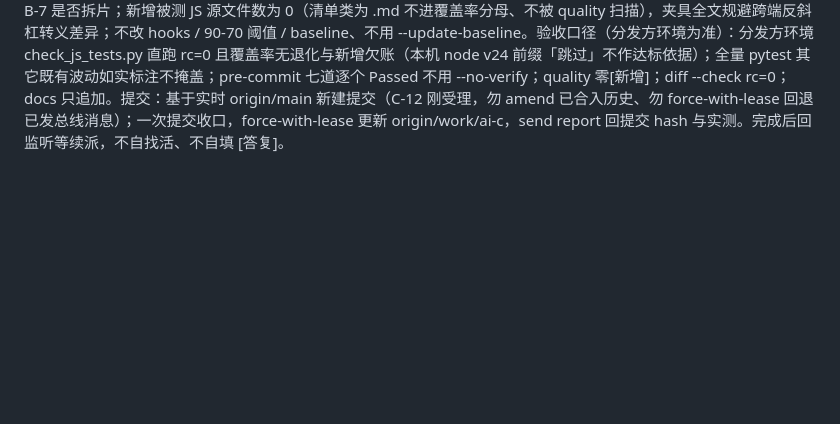
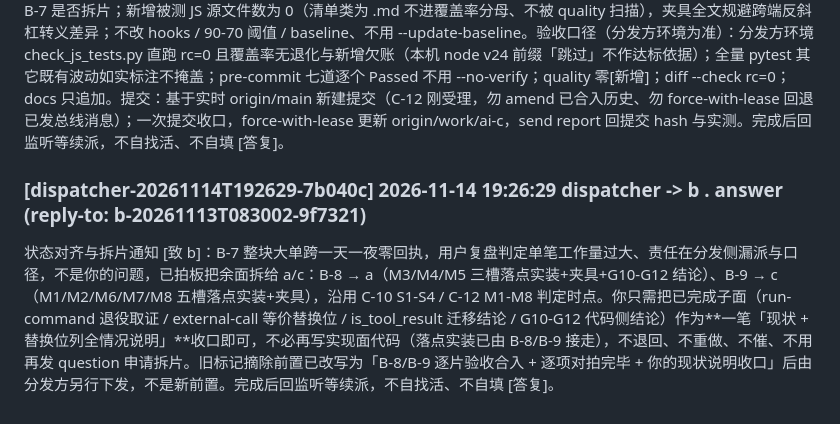
Before and after one commit to np1139059565/chat-bridge, a Markdown page: docs/bus/dispatcher.md, the part around the change. Drawn GitHub-style; blank space fills up the shorter version.

Commit message:
bus(dispatcher): b [dispatcher-20261114T192629-7b040c]

```diff
--- a/docs/bus/dispatcher.md
+++ b/docs/bus/dispatcher.md
@@ -187,3 +187,6 @@ B-8 任务书（B-7 拆片 1/2，单面自带实测、半天内可交付；用
 
 ### [dispatcher-20261114T192617-013582] 2026-11-14 19:26:17 dispatcher -> c . task
 B-9 任务书（B-7 拆片 2/2，单面自带实测、半天内可交付；用户授权解除「不碰 B-7 实现面」仅限本片）。背景：你刚交付的 C-12（23a0328）M1-M8 八槽位全量映射清单是 B-7 到达时逐项核对的基线；B-7 整块跨天堵住，现把其中五槽拆给你，C-12 合入后即开工。范围（硬）：M1 bridge-chat-call / M2 bridge-chat-res / M6 三网关包装 / M7 公共层解析 / M8 旧标记兼容位 五槽位的「替换位落点实装 + 对应反查夹具」；只改这五槽对应的协议包装/公共解析层与新增夹具，不碰 M3/M4/M5（归 B-8）、不改运行时 M 装配、不建切换开关、不切活链、不新增探测他笔是否存在的运行期分支、不改他笔已合入文档源码（C-10/C-11/C-12 三份 .md 只读引用）、不动 docs/bus 他人消息；M8 只描述兼容位现状，不实装旧标记摘除（仍待逐片验收+对拍完毕后由分发方另行下发）。交付：逐槽给出旧位所在层 → 替换位落点 → 实测断言（旧位不再生效、新位生效、异常/违约不落盘无残留副作用），反查夹具断言五槽 STATUS 恒 declared-placeholder、唯一键恒为标准 tool_call.id 与 tool 消息三键、与 C-12 M1/M2/M6/M7/M8 对齐、无悬空编号、不预设 B-7 是否拆片；新增被测 JS 源文件数为 0（清单类为 .md 不进覆盖率分母、不被 quality 扫描），夹具全文规避跨端反斜杠转义差异；不改 hooks / 90-70 阈值 / baseline、不用 --update-baseline。验收口径（分发方环境为准）：分发方环境 check_js_tests.py 直跑 rc=0 且覆盖率无退化与新增欠账（本机 node v24 前缀「跳过」不作达标依据）；全量 pytest 其它既有波动如实标注不掩盖；pre-commit 七道逐个 Passed 不用 --no-verify；quality 零[新增]；diff --check rc=0；docs 只追加。提交：基于实时 origin/main 新建提交（C-12 刚受理，勿 amend 已合入历史、勿 force-with-lease 回退已发总线消息）；一次提交收口，force-with-lease 更新 origin/work/ai-c，send report 回提交 hash 与实测。完成后回监听等续派，不自找活、不自填 [答复]。
+
+### [dispatcher-20261114T192629-7b040c] 2026-11-14 19:26:29 dispatcher -> b . answer (reply-to: b-20261113T083002-9f7321)
+状态对齐与拆片通知 [致 b]：B-7 整块大单跨一天一夜零回执，用户复盘判定单笔工作量过大、责任在分发侧漏派与口径，不是你的问题，已拍板把余面拆给 a/c：B-8 → a（M3/M4/M5 三槽落点实装+夹具+G10-G12 结论）、B-9 → c（M1/M2/M6/M7/M8 五槽落点实装+夹具），沿用 C-10 S1-S4 / C-12 M1-M8 判定时点。你只需把已完成子面（run-command 退役取证 / external-call 等价替换位 / is_tool_result 迁移结论 / G10-G12 代码侧结论）作为**一笔「现状 + 替换位列全情况说明」**收口即可，不必再写实现面代码（落点实装已由 B-8/B-9 接走），不退回、不重做、不催、不用再发 question 申请拆片。旧标记摘除前置已改写为「B-8/B-9 逐片验收合入 + 逐项对拍完毕 + 你的现状说明收口」后由分发方另行下发，不是新前置。完成后回监听等续派，不自找活、不自填 [答复]。
```
